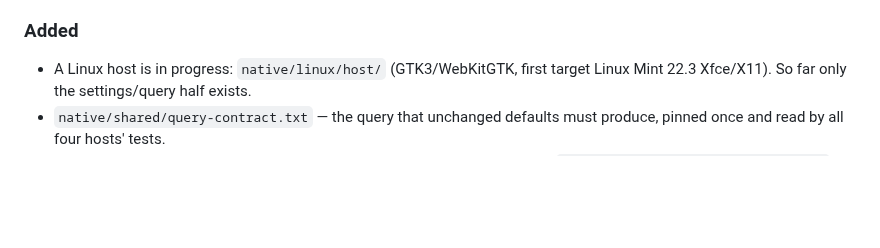
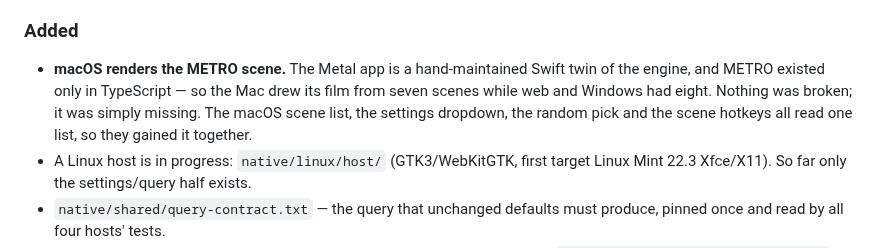
Before and after one commit to johannes-kaindl/kuro-screensaver, a Markdown page: CHANGELOG.md, the part around the change. Drawn GitHub-style; blank space fills up the shorter version.

Commit message:
docs(changelog): METRO ist jetzt auch auf macOS da
Co-Authored-By: Claude Opus 5 (1M context) <noreply@anthropic.com>
Claude-Session: https://claude.ai/code/session_01C4P2QTRac7j3w1cGxiMcve

```diff
--- a/CHANGELOG.md
+++ b/CHANGELOG.md
@@ -40,6 +40,12 @@ recording it as it happened.
 
 ### Added
 
+- **macOS renders the METRO scene.** The Metal app is a hand-maintained Swift
+  twin of the engine, and METRO existed only in TypeScript — so the Mac drew
+  its film from seven scenes while web and Windows had eight. Nothing was
+  broken; it was simply missing. The macOS scene list, the settings dropdown,
+  the random pick and the scene hotkeys all read one list, so they gained it
+  together.
 - A Linux host is in progress: `native/linux/host/` (GTK3/WebKitGTK, first
   target Linux Mint 22.3 Xfce/X11). So far only the settings/query half exists.
 - `native/shared/query-contract.txt` — the query that unchanged defaults must
```
